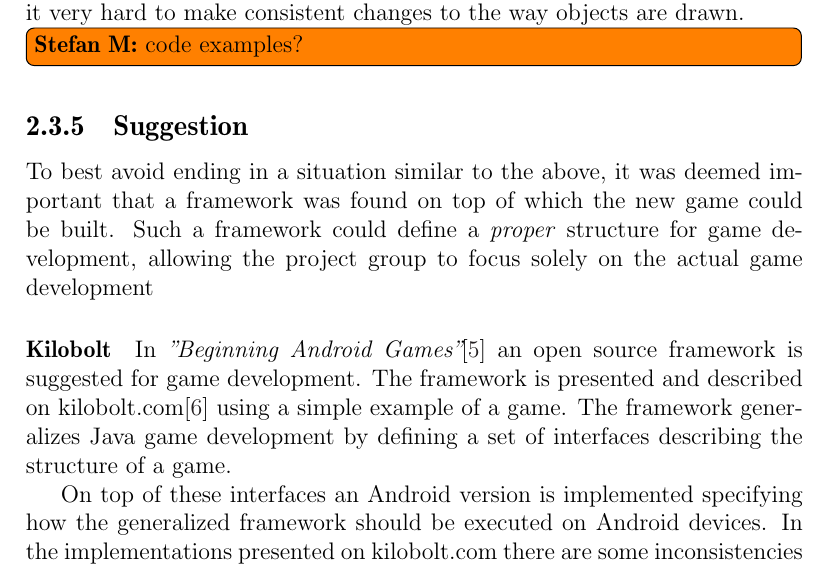
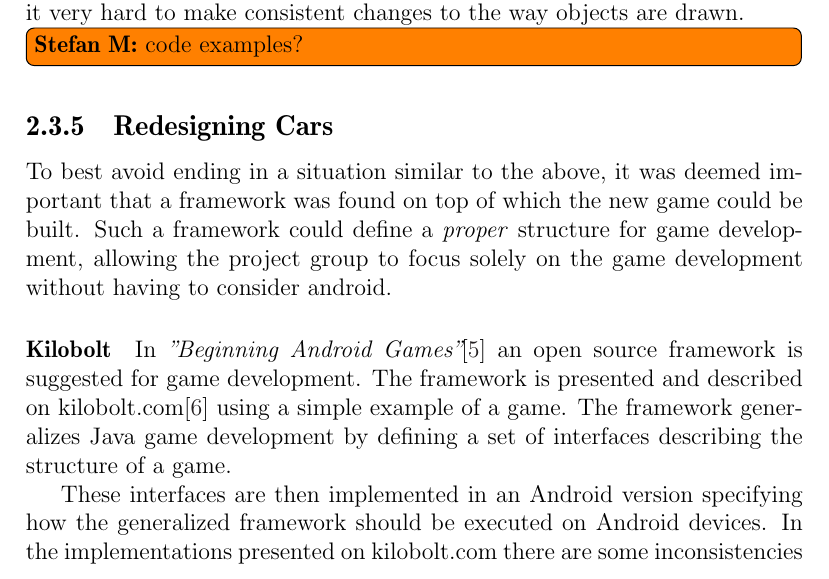
Before and after one commit to Thalmann/swf613-rapport, a LaTeX thesis (main.tex, which reads content/sprint1/kilobolt.tex): part of page 16 of 57, cut so that both start at the same text. Compiled offline with pdfLaTeX.

Commit message:
rewrote some phrases

```diff
--- a/content/sprint1/kilobolt.tex
+++ b/content/sprint1/kilobolt.tex
@@ -1,13 +1,13 @@
-\subsection{Suggestion}
+\subsection{Redesigning Cars}
 To best avoid ending in a situation similar to the above, it was deemed important that a framework was found on top of which the new game could be built.
-Such a framework could define a \textit{proper} structure for game development, allowing the project group to focus solely on the actual game development
+Such a framework could define a \textit{proper} structure for game development, allowing the project group to focus solely on the game development without having to consider android.
 
 \paragraph{Kilobolt}\label{kilobolt:description}
 In \textit{''Beginning Android Games''}\cite{androidgames} an open source framework is suggested for game development.
 The framework is presented and described on kilobolt.com\cite{kilobolt} using a simple example of a game.
 The framework generalizes Java game development by defining a set of interfaces describing the structure of a game.
 
-On top of these interfaces an Android version is implemented specifying how the generalized framework should be executed on Android devices.
+These interfaces are then implemented in an Android version specifying how the generalized framework should be executed on Android devices.
 In the implementations presented on kilobolt.com there are some inconsistencies between the interfaces and Android implementations.
 An example of this is that in some cases the Android implementation defines more methods than the interface that is implemented.
 Any such inconsistencies would have to be fixed if implementing for multiple platforms.
```
